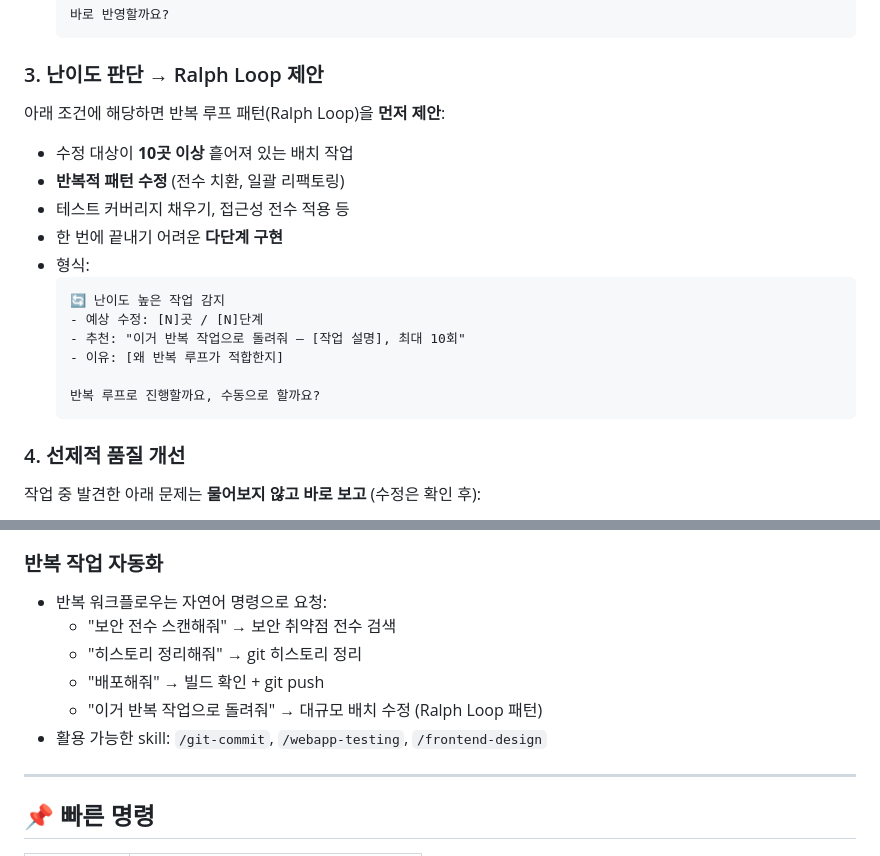
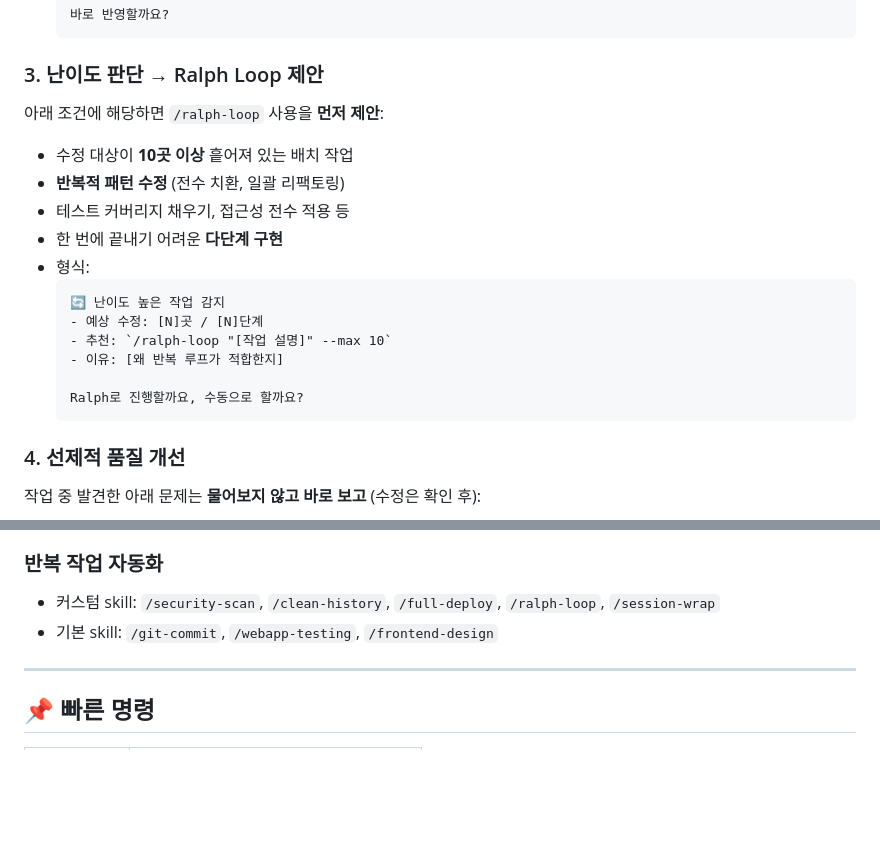
Before and after one commit to clusteruni-debug/To-do-list-for-adhd, a Markdown page: CLAUDE.md, 2 parts joined by grey strips. Rendered like a GitHub page; blank space fills up the shorter version.

Commit message:
fix: CLAUDE.md 커스텀 skill 참조 복원
- /ralph-loop, /security-scan 등 실제 설치된 커스텀 skill 참조 복원
- todolist + X 분석 모두 수정

Co-Authored-By: Claude Opus 4.6 <noreply@anthropic.com>

````diff
--- a/CLAUDE.md
+++ b/CLAUDE.md
@@ -53,7 +53,7 @@
   ```
 
 ### 3. 난이도 판단 → Ralph Loop 제안
-아래 조건에 해당하면 반복 루프 패턴(Ralph Loop)을 **먼저 제안**:
+아래 조건에 해당하면 `/ralph-loop` 사용을 **먼저 제안**:
 - 수정 대상이 **10곳 이상** 흩어져 있는 배치 작업
 - **반복적 패턴 수정** (전수 치환, 일괄 리팩토링)
 - 테스트 커버리지 채우기, 접근성 전수 적용 등
@@ -62,10 +62,10 @@
   ```
   🔄 난이도 높은 작업 감지
   - 예상 수정: [N]곳 / [N]단계
-  - 추천: "이거 반복 작업으로 돌려줘 — [작업 설명], 최대 10회"
+  - 추천: `/ralph-loop "[작업 설명]" --max 10`
   - 이유: [왜 반복 루프가 적합한지]
 
-  반복 루프로 진행할까요, 수동으로 할까요?
+  Ralph로 진행할까요, 수동으로 할까요?
   ```
 
 ### 4. 선제적 품질 개선
@@ -396,12 +396,8 @@ Navigator  ──(아티클 작성 Task)──▶  x-article-editor 초안 생
 - **단, 의존성 있는 작업은 반드시 순차 실행**
 
 ### 반복 작업 자동화
-- 반복 워크플로우는 자연어 명령으로 요청:
-  - "보안 전수 스캔해줘" → 보안 취약점 전수 검색
-  - "히스토리 정리해줘" → git 히스토리 정리
-  - "배포해줘" → 빌드 확인 + git push
-  - "이거 반복 작업으로 돌려줘" → 대규모 배치 수정 (Ralph Loop 패턴)
-- 활용 가능한 skill: `/git-commit`, `/webapp-testing`, `/frontend-design`
+- 커스텀 skill: `/security-scan`, `/clean-history`, `/full-deploy`, `/ralph-loop`, `/session-wrap`
+- 기본 skill: `/git-commit`, `/webapp-testing`, `/frontend-design`
 
 ---
 
````
Also changed, not shown: X 분석/CLAUDE.md (+3 -3 lines).
